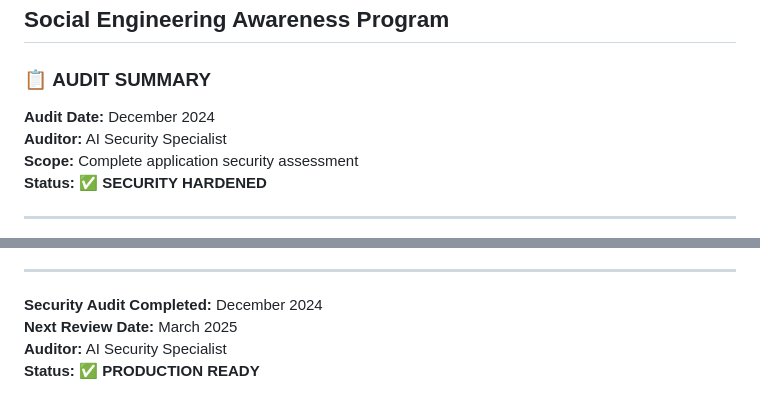
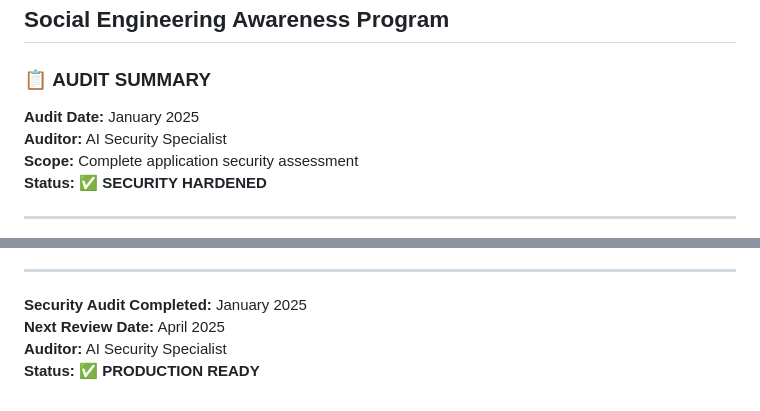
Before and after one commit to clarkorcullo/SEA_ProtoType, a Markdown page: SECURITY_AUDIT_REPORT.md, 2 parts joined by grey strips. Drawn GitHub-style.

Commit message:
📅 Fix security audit report dates - Update to January 2025

```diff
--- a/SECURITY_AUDIT_REPORT.md
+++ b/SECURITY_AUDIT_REPORT.md
@@ -3,7 +3,7 @@
 
 ### 📋 **AUDIT SUMMARY**
 
-**Audit Date:** December 2024
+**Audit Date:** January 2025
 **Auditor:** AI Security Specialist
 **Scope:** Complete application security assessment
 **Status:** ✅ **SECURITY HARDENED**
@@ -278,7 +278,7 @@ The Social Engineering Awareness Program now implements enterprise-grade securit
 
 ---
 
-**Security Audit Completed:** December 2024
-**Next Review Date:** March 2025
+**Security Audit Completed:** January 2025
+**Next Review Date:** April 2025
 **Auditor:** AI Security Specialist
 **Status:** ✅ **PRODUCTION READY**
```
